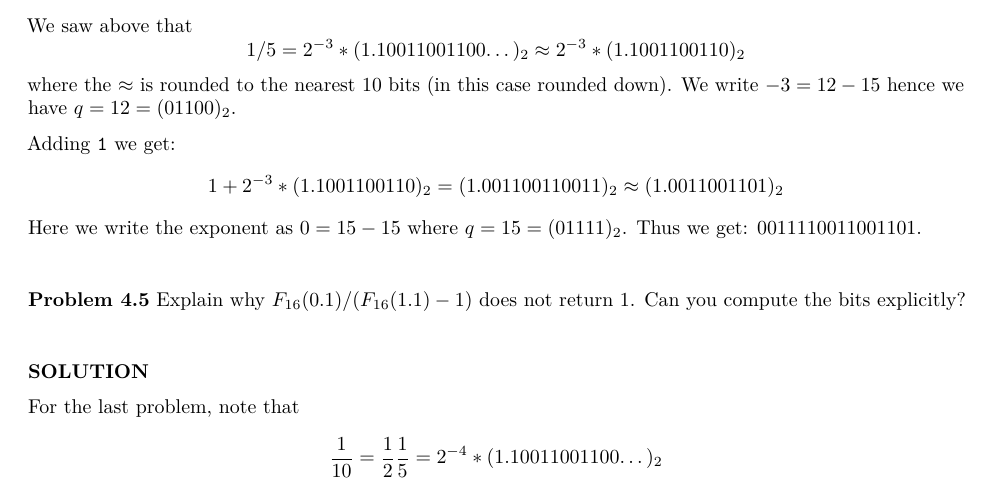
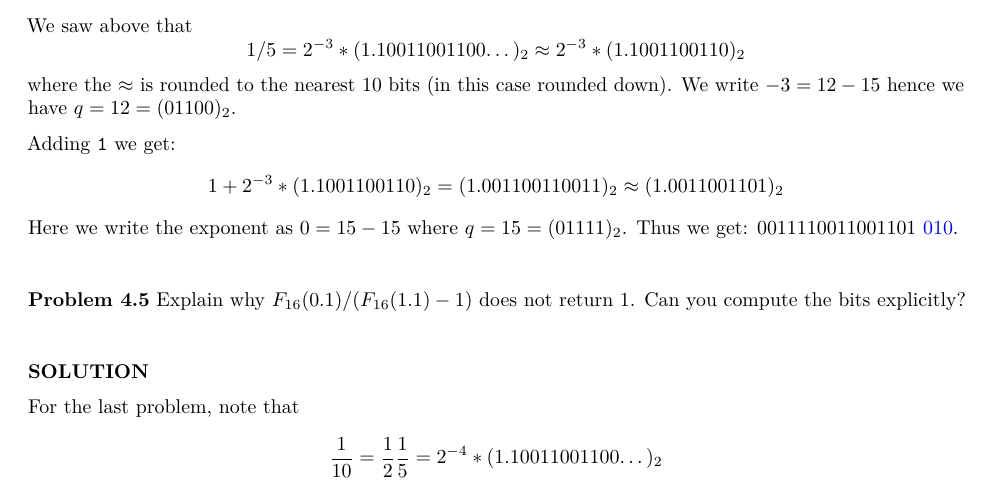
Before and after one commit to isomorphicdude/CalculusFormulae, an R Markdown document (MATH50003_Linear_Algebra_and_Numerical_Analysis/ProblemSheets.rmarkdown): part of page 3 of 6, cut so that both start at the same text. Rendered offline with R 4.5, knitr and Pandoc, then LaTeX, with nearby package versions.

```diff
--- a/MATH50003_Linear_Algebra_and_Numerical_Analysis/ProblemSheets.rmarkdown
+++ b/MATH50003_Linear_Algebra_and_Numerical_Analysis/ProblemSheets.rmarkdown
@@ -189,7 +189,7 @@
 1 + 2^{-3} * (1.1001100110)_2 = (1.001100110011)_2 \approx (1.0011001101)_2
 $$
 Here we write the exponent as $0 = 15 - 15$ where $q = 15 = (01111)_2$.
-Thus we get: $0011110011001101$.
+Thus we get: $0011110011001101$ $\color{blue}{010}$.
 
 &nbsp;
 
```
Also changed, not shown: 1 other file.
